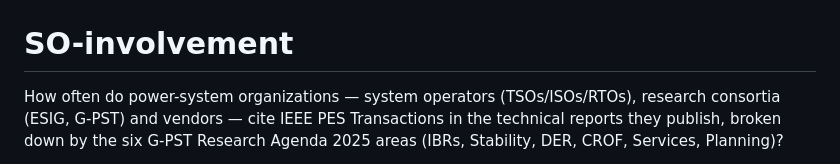
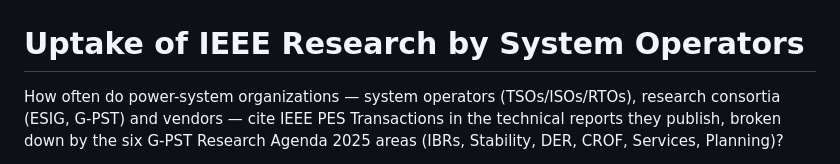
Before and after one commit to pigalleg/article-classifier-suite, a Markdown page: research-uptake-by-SO/README.md, the part around the change. Rendered like a GitHub page.

```diff
--- a/research-uptake-by-SO/README.md
+++ b/research-uptake-by-SO/README.md
@@ -2,7 +2,7 @@
   <img src="../logo_v1.png" alt="article_classifier_logo" width="200"/>
 </p>
 
-# SO-involvement
+# Uptake of IEEE Research by System Operators
 
 How often do power-system organizations — system operators (TSOs/ISOs/RTOs),
 research consortia (ESIG, G-PST) and vendors — cite IEEE PES Transactions in
```
